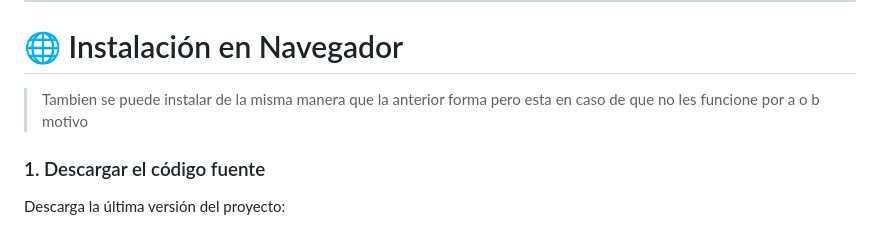
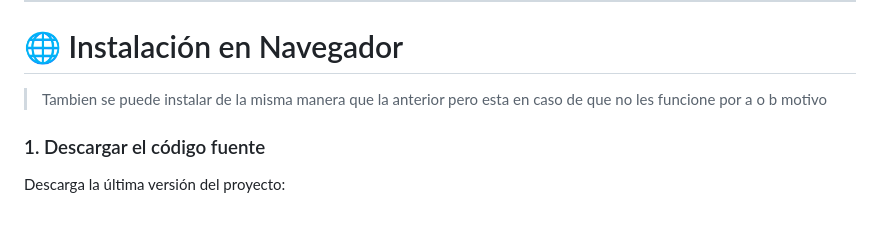
Before and after one commit to ssaniefrancc/timbocito-steam-impuestos-incluidos, a Markdown page: readme.md, the part around the change. GitHub-like rendering.

Commit message:
Readme pulido v3

```diff
--- a/readme.md
+++ b/readme.md
@@ -82,7 +82,7 @@ Activa el **modo desarrollador** y arrastra el archivo `.crx` descargado anterio
 ---
 
 # 🌐 Instalación en Navegador
-> Tambien se puede instalar de la misma manera que la anterior forma pero esta en caso de que no les funcione por a o b motivo
+> Tambien se puede instalar de la misma manera que la anterior pero esta en caso de que no les funcione por a o b motivo
 ### 1. Descargar el código fuente
 
 Descarga la última versión del proyecto:
```
